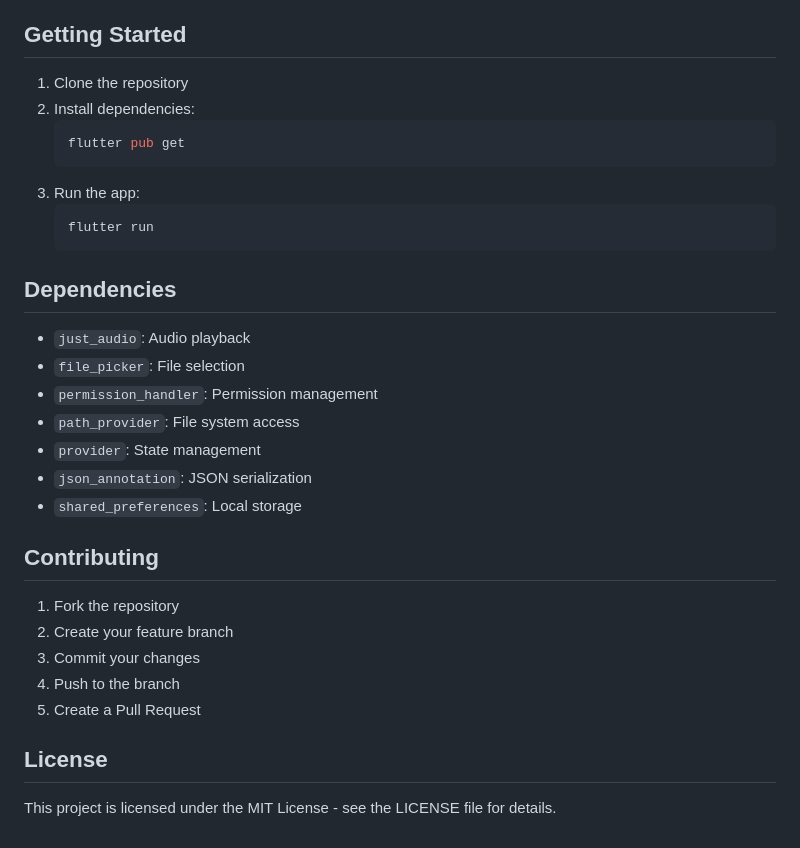
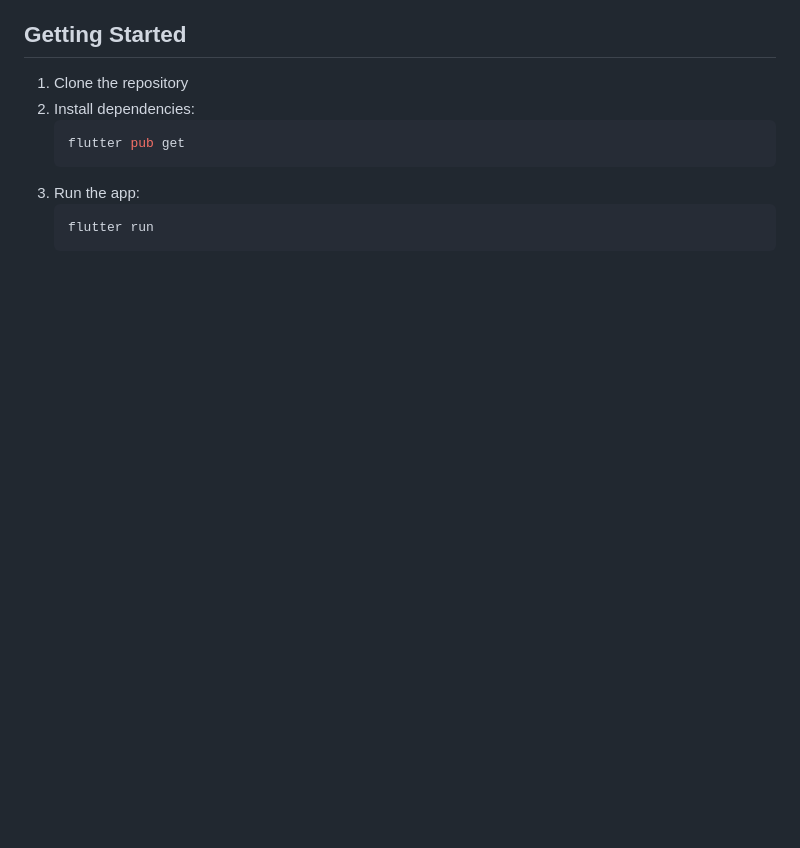
Before and after one commit to Anmolch717/audiomack, a Markdown page: README.md, the part around the change. Drawn GitHub-style; blank space fills up the shorter version.

Commit message:
feat: changes

````diff
--- a/README.md
+++ b/README.md
@@ -305,25 +305,3 @@ A modern, feature-rich music player application built with Flutter, offering a p
    ```bash
    flutter run
    ```
-
-## Dependencies
-
-- `just_audio`: Audio playback
-- `file_picker`: File selection
-- `permission_handler`: Permission management
-- `path_provider`: File system access
-- `provider`: State management
-- `json_annotation`: JSON serialization
-- `shared_preferences`: Local storage
-
-## Contributing
-
-1. Fork the repository
-2. Create your feature branch
-3. Commit your changes
-4. Push to the branch
-5. Create a Pull Request
-
-## License
-
-This project is licensed under the MIT License - see the LICENSE file for details.
````
